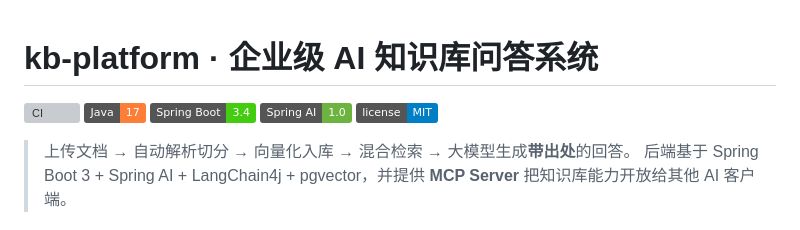
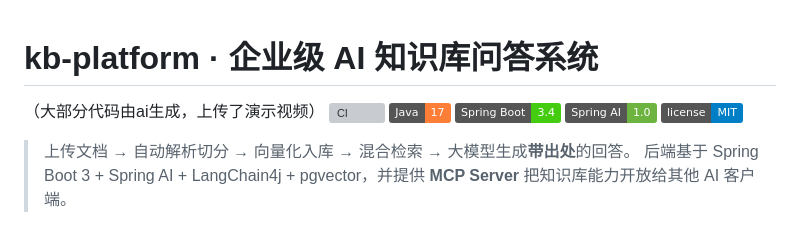
Before and after one commit to cieam/kb-platform-ai-java, a Markdown page: README.md, the part around the change. Rendered like a GitHub page; badges without logos; grey boxes are pictures that could not be loaded.

```diff
--- a/README.md
+++ b/README.md
@@ -1,5 +1,5 @@
 # kb-platform · 企业级 AI 知识库问答系统
-
+（大部分代码由ai生成，上传了演示视频）
 [![CI](https://github.com/USER/kb-platform/actions/workflows/ci.yml/badge.svg)](https://github.com/USER/kb-platform/actions/workflows/ci.yml)
 ![Java](https://img.shields.io/badge/Java-17-orange)
 ![Spring Boot](https://img.shields.io/badge/Spring%20Boot-3.4-brightgreen)
```
